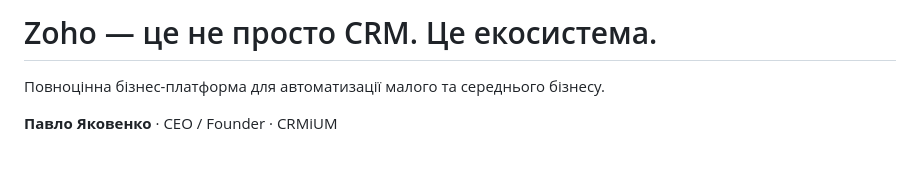
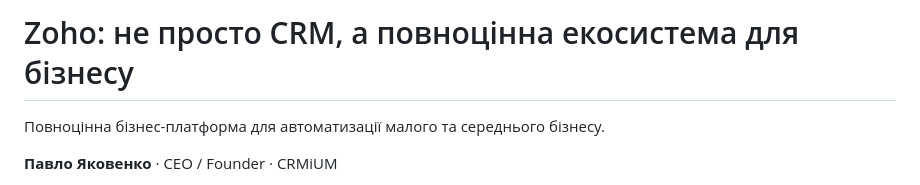
Before and after one commit to akisil-blip/Zoho, a Markdown page: zoho-presentation-gamma.md, the part around the change. GitHub-like rendering; blank space fills up the shorter version.

Commit message:
Reword cover slide title to match final wording
Updates the Gamma markdown export so collaborators editing in Gamma
see the same cover title as the HTML deck.

```diff
--- a/zoho-presentation-gamma.md
+++ b/zoho-presentation-gamma.md
@@ -1,4 +1,4 @@
-# Zoho — це не просто CRM. Це екосистема.
+# Zoho: не просто CRM, а повноцінна екосистема для бізнесу
 
 Повноцінна бізнес-платформа для автоматизації малого та середнього бізнесу.
 
```
